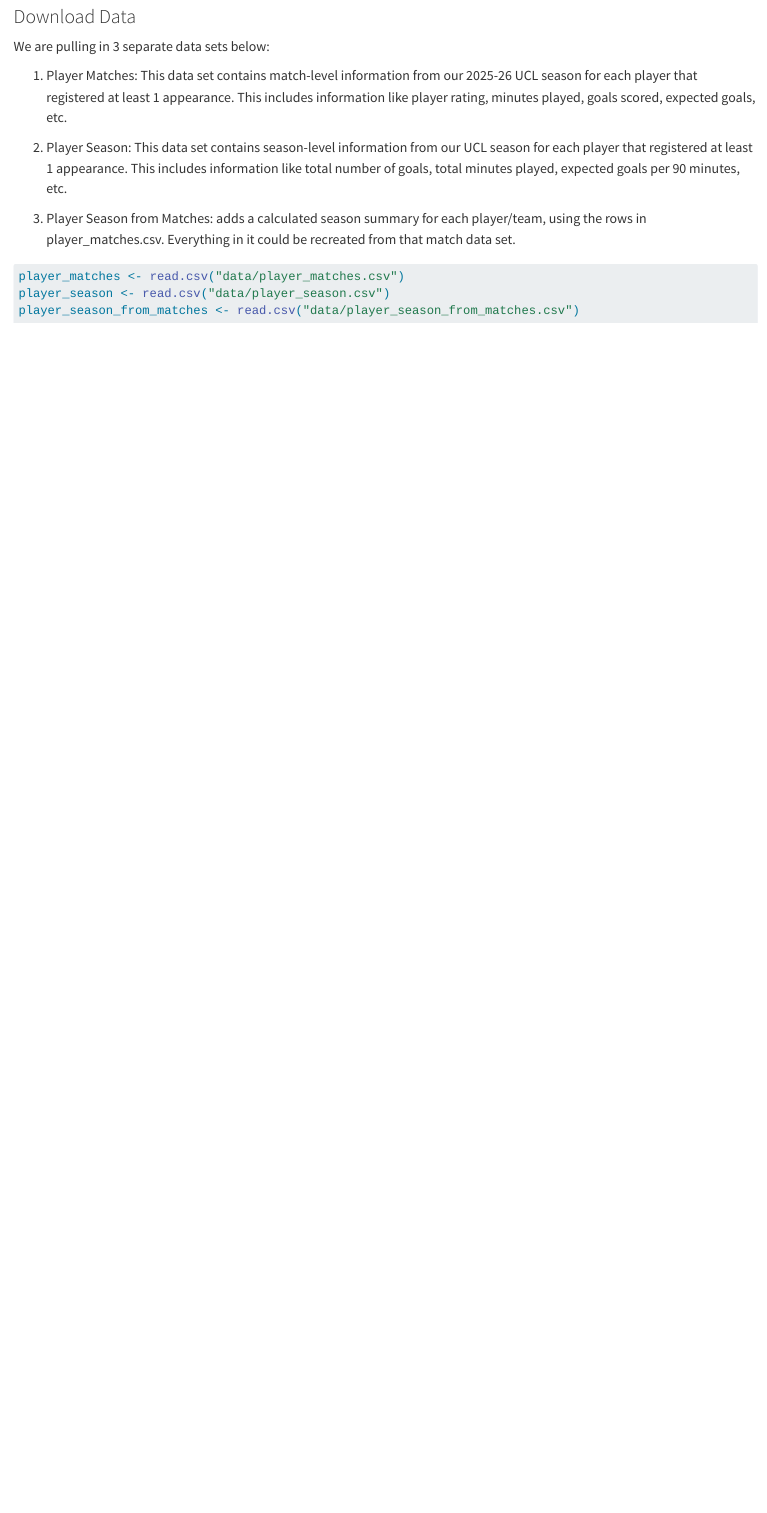
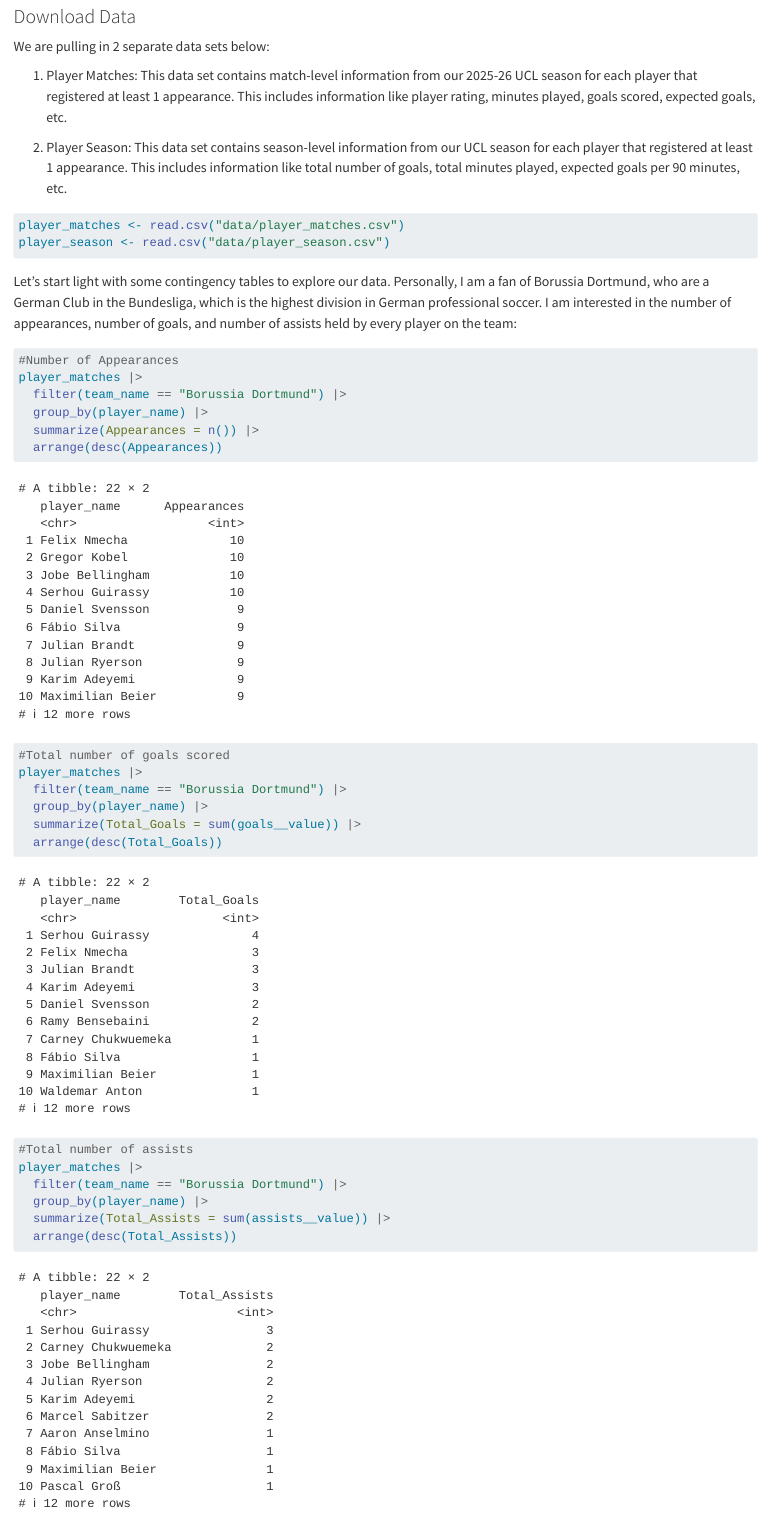
Before and after one commit to carlospetzold/ST-558-Project-2, a Quarto document (ST_558_Project2_Petzold.qmd): the page in a window 1100 px wide, from 390 px down before the commit and from 650 px down after it, so that both start at the same text. Rendered offline with R 4.5, knitr and Pandoc in place of Quarto, with nearby package versions.

Commit message:
Built 1-way contingency tables, removed player_season_from_matches data set so that we can manually compute average values.

````diff
--- a/ST_558_Project2_Petzold.qmd
+++ b/ST_558_Project2_Petzold.qmd
@@ -20,23 +21,43 @@ library(utils)
 
 ### Download Data
 
-We are pulling in 3 separate data sets below:
+We are pulling in 2 separate data sets below:
 
 1) Player Matches: This data set contains match-level information from our 2025-26 UCL season for each player that registered at least 1 appearance. This includes information like player rating, minutes played, goals scored, expected goals, etc.
 
 2) Player Season: This data set contains season-level information from our UCL season for each player that registered at least 1 appearance. This includes information like total number of goals, total minutes played, expected goals per 90 minutes, etc.
 
-3) Player Season from Matches: adds a calculated season summary for each player/team, using the rows in player_matches.csv. Everything in it could be recreated from that match data set.
 
 ```{r Pull data}
 
 player_matches <- read.csv("data/player_matches.csv")
 player_season <- read.csv("data/player_season.csv")
-player_season_from_matches <- read.csv("data/player_season_from_matches.csv")
 
 ```
 
+Let's start light with some contingency tables to explore our data. Personally, I am a fan of Borussia Dortmund, who are a German Club in the Bundesliga, which is the highest division in German professional soccer. I am interested in the number of appearances, number of goals, and number of assists held by every player on the team:
 
-```{r}
+```{r Dortmund 1-way CT}
+
+#Number of Appearances
+player_matches |>
+  filter(team_name == "Borussia Dortmund") |>
+  group_by(player_name) |>
+  summarize(Appearances = n()) |>
+  arrange(desc(Appearances))
+
+#Total number of goals scored
+player_matches |>
+  filter(team_name == "Borussia Dortmund") |>
+  group_by(player_name) |>
+  summarize(Total_Goals = sum(goals__value)) |>
+  arrange(desc(Total_Goals))
+
+#Total number of assists
+player_matches |>
+  filter(team_name == "Borussia Dortmund") |>
+  group_by(player_name) |>
+  summarize(Total_Assists = sum(assists__value)) |>
+  arrange(desc(Total_Assists))
 
 ```
````
Also changed, not shown: ST_558_Project2_Petzold.qmd (1 more changed lines).
